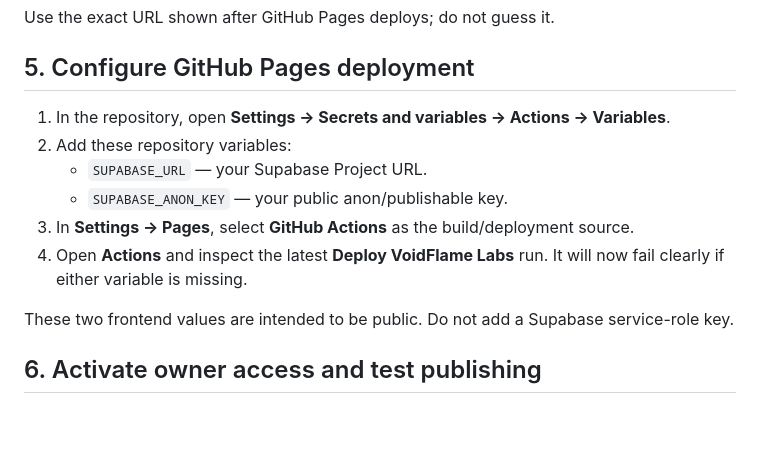
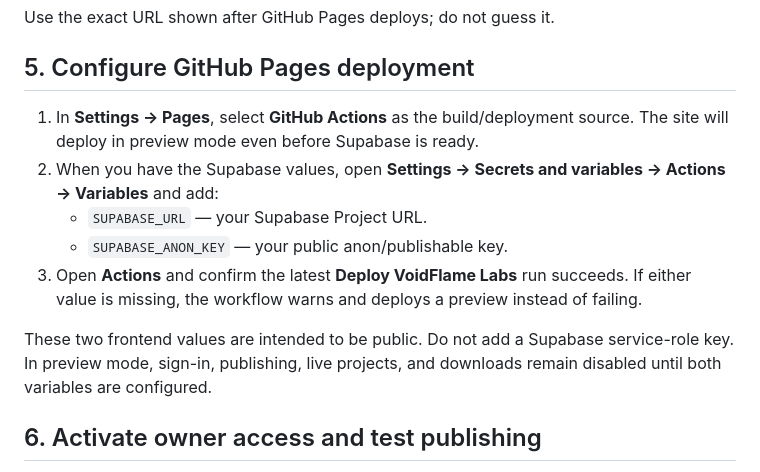
Before and after one commit to alialghamdi6068/VoidFlame-Labs, a Markdown page: SETUP.md, the part around the change. Rendered like a GitHub page; blank space fills up the shorter version.

Commit message:
Clarify preview mode and Supabase activation

```diff
--- a/SETUP.md
+++ b/SETUP.md
@@ -45,14 +45,13 @@ Use the exact URL shown after GitHub Pages deploys; do not guess it.
 
 ## 5. Configure GitHub Pages deployment
 
-1. In the repository, open **Settings → Secrets and variables → Actions → Variables**.
-2. Add these repository variables:
+1. In **Settings → Pages**, select **GitHub Actions** as the build/deployment source. The site will deploy in preview mode even before Supabase is ready.
+2. When you have the Supabase values, open **Settings → Secrets and variables → Actions → Variables** and add:
    - `SUPABASE_URL` — your Supabase Project URL.
    - `SUPABASE_ANON_KEY` — your public anon/publishable key.
-3. In **Settings → Pages**, select **GitHub Actions** as the build/deployment source.
-4. Open **Actions** and inspect the latest **Deploy VoidFlame Labs** run. It will now fail clearly if either variable is missing.
+3. Open **Actions** and confirm the latest **Deploy VoidFlame Labs** run succeeds. If either value is missing, the workflow warns and deploys a preview instead of failing.
 
-These two frontend values are intended to be public. Do not add a Supabase service-role key.
+These two frontend values are intended to be public. Do not add a Supabase service-role key. In preview mode, sign-in, publishing, live projects, and downloads remain disabled until both variables are configured.
 
 ## 6. Activate owner access and test publishing
 
```
